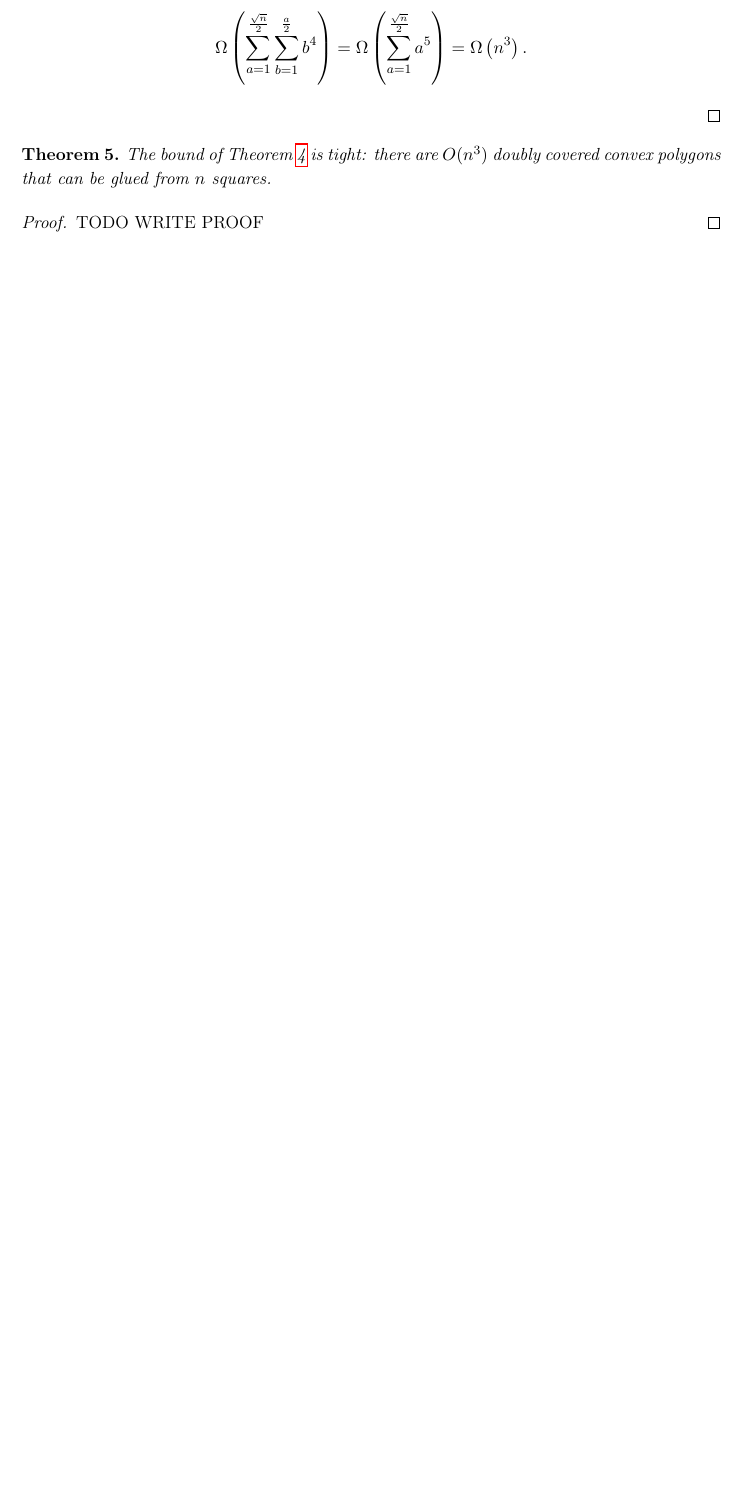
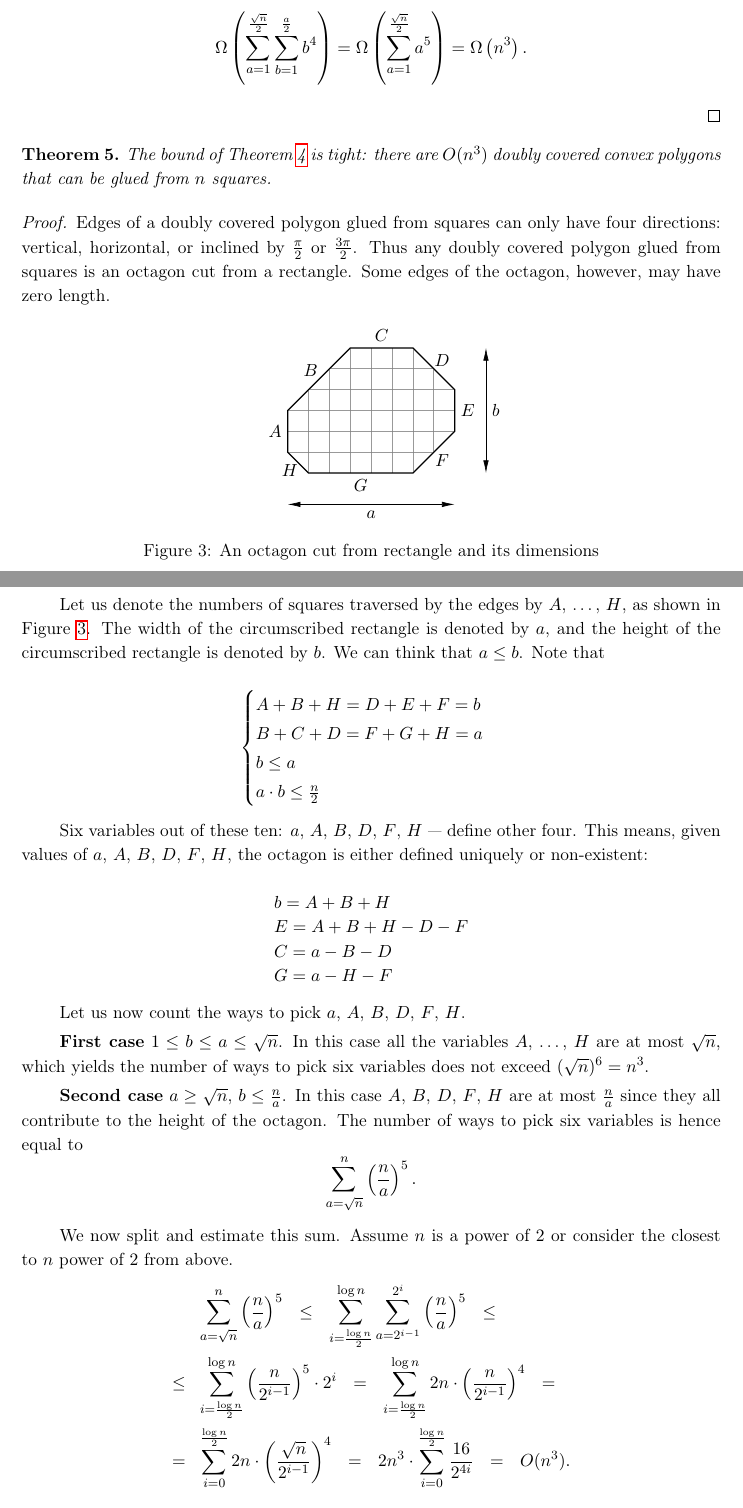
Before and after one commit to boris-a-zolotov/infof420-geodesics, a LaTeX paper (tex/lang-potv-zolo-yrf-arxiv.tex): part of page 3 of 5 before the commit and two parts of pages 3 and 4 of 6 after it, the two joined at a grey line, cut so that both start at the same text, the shorter picture padded with empty space. Compiled offline with pdfLaTeX.

Commit message:
tight insert

```diff
--- a/tex/lang-potv-zolo-yrf-arxiv.tex
+++ b/tex/lang-potv-zolo-yrf-arxiv.tex
@@ -77,9 +77,64 @@ To sum up, the number of octagons obtained by cutting edges of a rectangle is
 	The bound of Theorem~\ref{thm:n3} is tight: there are $O(n^3)$ doubly covered convex polygons that can be glued from $n$~squares.
 \end{theorem}
 
-\begin{proof}
-	TODO WRITE PROOF
-\end{proof}
+\begin{proof} Edges of a doubly covered polygon glued from squares can only have four directions: vertical, horizontal, or inclined by $\frac{\pi}{2}$ or $\frac{3\pi}{2}$. Thus any doubly covered polygon glued from squares is an octagon cut from a rectangle. Some edges of the octagon, however, may have zero length.
+
+\begin{figure}[h] \centering \tikz[scale=0.46]{
+	\foreach \x in {1,...,7} {\draw[gray,opacity=0.8] (\x,0) -- (\x,6);}
+	\foreach \y in {1,...,5} {\draw[gray,opacity=0.8] (0,\y) -- (8,\y);}
+	\filldraw[fill=white,draw=white,thick] (0,0) -- (0,1) -- (1,0) -- cycle;
+	\filldraw[fill=white,draw=white,thick] (6,0) -- (8,0) -- (8,2) -- cycle;
+	\filldraw[fill=white,draw=white,thick] (8,4) -- (8,6) -- (6,6) -- cycle;
+	\filldraw[fill=white,draw=white,thick] (0,3) -- (3,6) -- (0,6) -- cycle;
+	\draw[thick] (1,0) -- ++(5,0) -- ++(2,2) -- ++(0,2)
+		-- ++(-2,2) -- ++(-3,0) -- ++(-3,-3) -- ++(0,-2) -- cycle;
+	\draw (3.5,0) node[below]{$G$} (7.4,0.6) node{$F$}
+		(8,3) node[right]{$E$} (7.4,5.4) node{$D$}
+		(4.5,6) node[above]{$C$} (1.1,4.9) node{$B$}
+		(0,2) node[left]{$A$} (0.1,0.1) node{$H$};
+	\draw[<->] (0,-1.5) -- (8,-1.5);
+	\draw[<->] (9.5,0) -- (9.5,6);
+	\draw[white] (-1.5,0) -- (-1.5,6) (-1.5,3) node[left]{$b$};
+	\draw (4,-1.5) node[below]{$a$} (9.5,3) node[right]{$b$};
+}
+	\caption{An octagon cut from rectangle and its dimensions}
+	\label{fig:octparam}
+\end{figure}
+
+Let us denote the numbers of squares traversed by the edges by $A$,~\ldots, $H$, as shown in Figure~\ref{fig:octparam}. The width of the circumscribed rectangle is denoted by $a$, and the height of the circumscribed rectangle is denoted by $b$. We can think that $a \le b$. Note that
+
+\[ \begin{cases}
+	A+B+H = D+E+F = b \\
+	B+C+D = F+G+H = a \\
+	b \le a\\ a \cdot b \le \frac{n}{2}
+\end{cases} \]
+
+Six variables out of these ten: $a$, $A$, $B$, $D$, $F$, $H$ — define other four. This means, given values of $a$, $A$, $B$, $D$, $F$, $H$, the octagon is either defined uniquely or non-existent:
+
+\[ \begin{array}{l}
+	b = A+B+H \\
+	E = A+B+H-D-F \\
+	C = a-B-D \\
+	G = a-H-F \\
+\end{array} \]
+
+Let us now count the ways to pick $a$, $A$, $B$, $D$, $F$, $H$.
+
+{\bfseries First case} \( 1 \le b \le a \le \sqrt{n} \). In this case all the variables $A$,~\ldots, $H$ are at most $\sqrt{n}$, which yields the number of ways to pick six variables does not exceed $(\sqrt{n})^6 = n^3$.
+
+{\bfseries Second case} \(a \ge \sqrt{n}\), \(b \le \frac{n}{a}\). In this case $A$, $B$, $D$, $F$, $H$ are at most $\frac{n}{a}$ since they all contribute to the height of the octagon. The number of ways to pick six variables is hence equal to
+	\[ \slim_{a=\sqrt{n}}^n \ll \frac{n}{a} \rr^5.\]
+
+We now split and estimate this sum. Assume $n$ is a power of $2$ or consider the closest to $n$ power of $2$ from above.\vspace{-0.7cm}
+
+\begin{align*}
+	& \slim_{a=\sqrt{n}}^n \ll \frac{n}{a} \rr^5\ \ \le\ \ \sloglim
+		\slim_{a=2^{i-1}}^{2^i} \ll \frac{n}{a} \rr^5\ \ \le \\
+ 	\le\ \ & \sloglim \ll \frac{n}{2^{i-1}} \rr^5 \cdot 2^i\ \ =\ \ \sloglim
+ 		2n \cdot \ll \frac{n}{2^{i-1}} \rr^4\ \ = \\
+	=\ \ & \slim_{i=0}^{\frac{\log n}{2}} 2n \cdot \ll \frac{\sqrt{n}}{2^{i-1}} \rr^4
+		\ \ =\ \ 2n^3 \cdot \slim_{i=0}^{\frac{\log n}{2}} \frac{16}{2^{4i}}\ \ =\ \ O(n^3).
+\end{align*} \end{proof}
 
 We implemented an algorithm that enumerates all the gluings of at most $n$ squares for a given graph structure of a convex polyhedron. It showed that one gluing can admit several ways to cut itself into flat polygons, see Figure~\ref{fig:twonets}. Thus it can appear in the list several times.
 
```
Also changed, not shown: tex/lang-potv-zolo-yrf-arxiv.tex (8 more changed lines).
